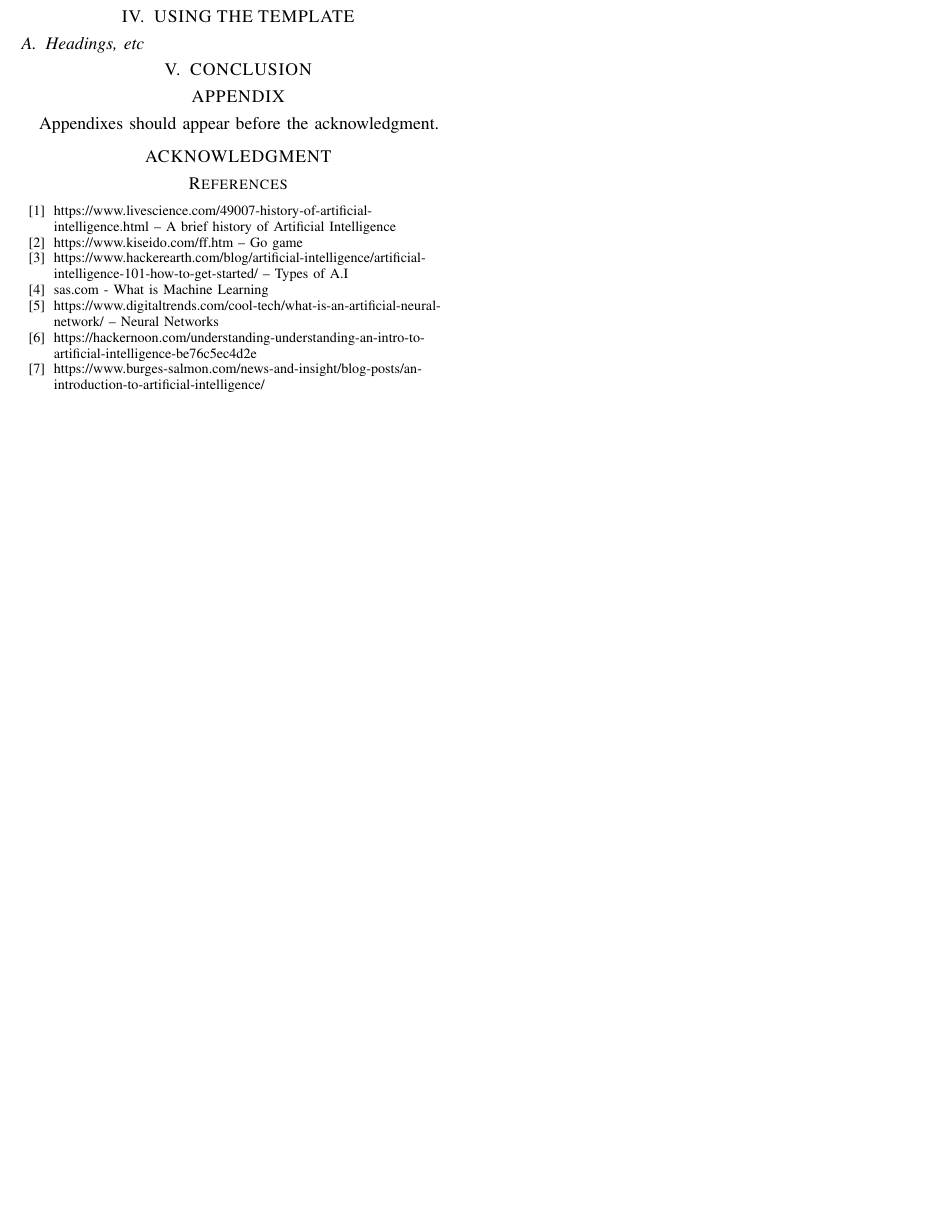
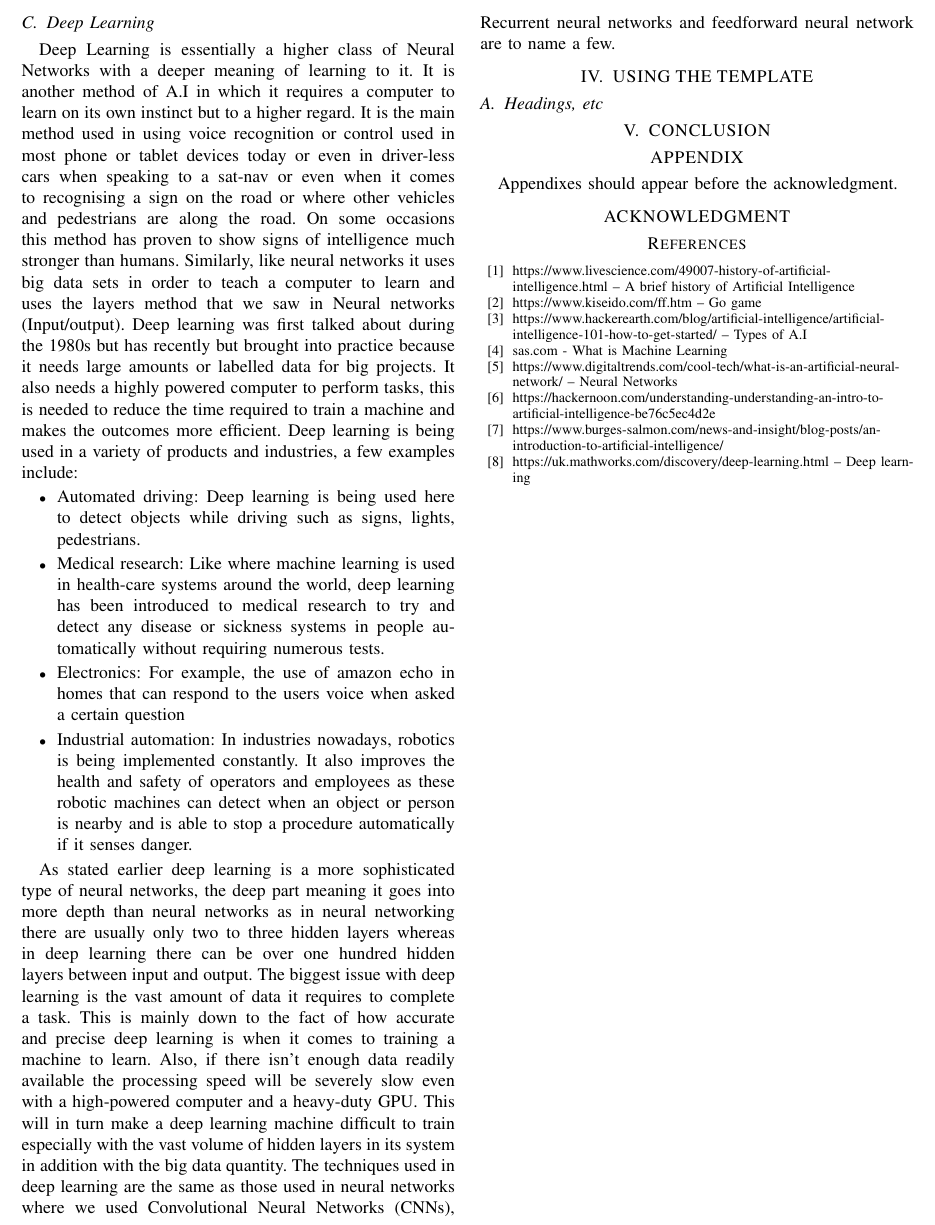
Before and after one commit to Gazza1996/Research-Methods-in-computing, a LaTeX paper (A.I.tex): part of page 3 of 3, cut at the place of the change, the shorter picture padded with empty space. Compiled offline with pdfLaTeX.

Commit message:
Deep Learning write up

```diff
--- a/A.I.tex
+++ b/A.I.tex
@@ -130,7 +130,25 @@ These are only two examples of a variety of methods. Some other would include Co
 Neural networks are capable of being used in a wide variety of tasks from autonomous cars to detecting fraud and being used in most CGI platforms to being used on automated household devices such as lights and sprinklers for example. The neural network learns from the data it receives so the more data being given to the network the more accurate and precise it will be. The data when being tested is used split into 3 categories, an initial training stage, the next stage involves fine-tuning the data in the proper order of use and finally the main test of seeing does the input layer interact with the output layer. Although neural networks seems to be a great method used in A.I it also has its problems. The biggest problem is that it is a black box which means the data has to be spoon fed to the networks in order to get an answer. It also can be a very slow method and can use up a lot of computer power to run the more complexity of the task. These issues are currently being worked on by developers and researches and new ways of improving these problems should be in place sometime soon.
 
 \subsection{Deep Learning}
+Deep Learning is essentially a higher class of Neural Networks with a deeper meaning of learning to it. It is another method of A.I in which it requires a computer to learn on its own instinct but to a higher regard. It is the main method used in using voice recognition or control used in most phone or tablet devices today or even in driver-less cars when speaking to a sat-nav or even when it comes to recognising a sign on the road or where other vehicles and pedestrians are along the road. On some occasions this method has proven to show signs of intelligence much stronger than humans. Similarly, like neural networks it uses big data sets in order to teach a computer to learn and uses the layers method that we saw in Neural networks (Input/output). Deep learning was first talked about during the 1980s but has recently but brought into practice because it needs large amounts or labelled data for big projects. It also needs a highly powered computer to perform tasks, this is needed to reduce the time required to train a machine and makes the outcomes more efficient. Deep learning is being used in a variety of products and industries, a few examples include:
+\begin{itemize}
+\item Automated driving: Deep learning is being used here to detect objects while driving such as signs, lights, pedestrians.
+\end{itemize}
 
+\begin{itemize}
+\item Medical research: Like where machine learning is used in health-care systems around the world, deep learning has been introduced to medical research to try and detect any disease or sickness systems in people automatically without requiring numerous tests.
+\end{itemize}
+
+\begin{itemize}
+\item Electronics: For example, the use of amazon echo in homes that can respond to the users voice when asked a certain question
+\end{itemize}
+
+\begin{itemize}
+\item Industrial automation: In industries nowadays, robotics is being implemented constantly. It also improves the health and safety of operators and employees as these robotic machines can detect when an object or person is nearby and is able to stop a procedure automatically if it senses danger.
+\end{itemize}
+
+As stated earlier deep learning is a more sophisticated type of neural networks, the deep part meaning it goes into more depth than neural networks as in neural networking there are usually only two to three hidden layers whereas in deep learning there can be over one hundred hidden layers between input and output.
+The biggest issue with deep learning is the vast amount of data it requires to complete a task. This is mainly down to the fact of how accurate and precise deep learning is when it comes to training a machine to learn. Also, if there isn’t enough data readily available the processing speed will be severely slow even with a high-powered computer and a heavy-duty GPU. This will in turn make a deep learning machine difficult to train especially with the vast volume of hidden layers in its system in addition with the big data quantity. The techniques used in deep learning are the same as those used in neural networks where we used Convolutional Neural Networks (CNNs), Recurrent neural networks and feedforward neural network are to name a few.
 
 
 \section{USING THE TEMPLATE}
@@ -165,6 +183,7 @@ Appendixes should appear before the acknowledgment.
 \bibitem{c5} https://www.digitaltrends.com/cool-tech/what-is-an-artificial-neural-network/ -- Neural Networks
 \bibitem{c6} https://hackernoon.com/understanding-understanding-an-intro-to-artificial-intelligence-be76c5ec4d2e
 \bibitem{c7} https://www.burges-salmon.com/news-and-insight/blog-posts/an-introduction-to-artificial-intelligence/
+\bibitem{c8} https://uk.mathworks.com/discovery/deep-learning.html -- Deep learning
 
 
 
```
Also changed, not shown: artificial-intelligence.pdf.
